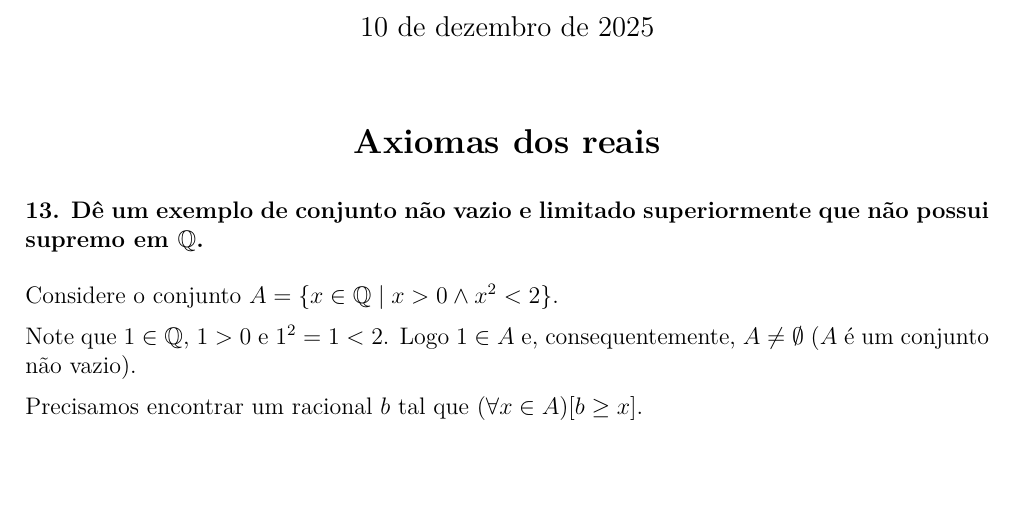
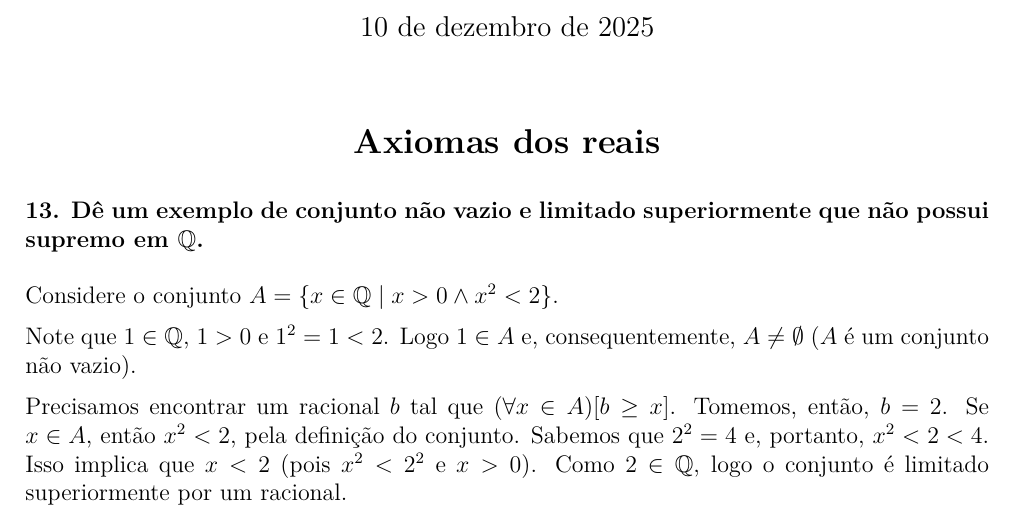
Before and after one commit to sergiodantasz/Anotacoes-UFRN, a LaTeX document (BTI/2º período - 2025.2/Fundamentos Matemáticos da Computação I/Atividade de FMC I.tex): part of the page, cut so that both start at the same text, the shorter picture padded with empty space. Compiled offline with XeLaTeX.

Commit message:
vault backup: 2025-12-10 13:19:11
Affected files:
BTI/2º período - 2025.2/Fundamentos Matemáticos da Computação I/Atividade de FMC I.log
BTI/2º período - 2025.2/Fundamentos Matemáticos da Computação I/Atividade de FMC I.pdf
BTI/2º período - 2025.2/Fundamentos Matemáticos da Computação I/Atividade de FMC I.synctex.gz
BTI/2º período - 2025.2/Fundamentos Matemáticos da Computação I/Atividade de FMC I.tex

```diff
--- a/BTI/2º período - 2025.2/Fundamentos Matemáticos da Computação I/Atividade de FMC I.tex
+++ b/BTI/2º período - 2025.2/Fundamentos Matemáticos da Computação I/Atividade de FMC I.tex
@@ -26,5 +26,5 @@
 
 	Note que $1 \in \mathbb{Q}$, $1 > 0$ e $1^2 = 1 < 2$. Logo $1 \in A$ e, consequentemente, $A \neq \emptyset$ ($A$ é um conjunto não vazio).
 
-	Precisamos encontrar um racional $b$ tal que $(\forall x \in A)[b \geq x]$.
+	Precisamos encontrar um racional $b$ tal que $(\forall x \in A)[b \geq x]$. Tomemos, então, $b = 2$. Se $x \in A$, então $x^2 < 2$, pela definição do conjunto. Sabemos que $2^2 = 4$ e, portanto, $x^2 < 2 < 4$. Isso implica que $x < 2$ (pois $x^2 < 2^2$ e $x > 0$). Como $2 \in \mathbb{Q}$, logo o conjunto é limitado superiormente por um racional.
 \end{document}
```
Also changed, not shown: BTI/2º período - 2025.2/Fundamentos Matemáticos da Computação I/Atividade de FMC I.pdf, 2 other files.
